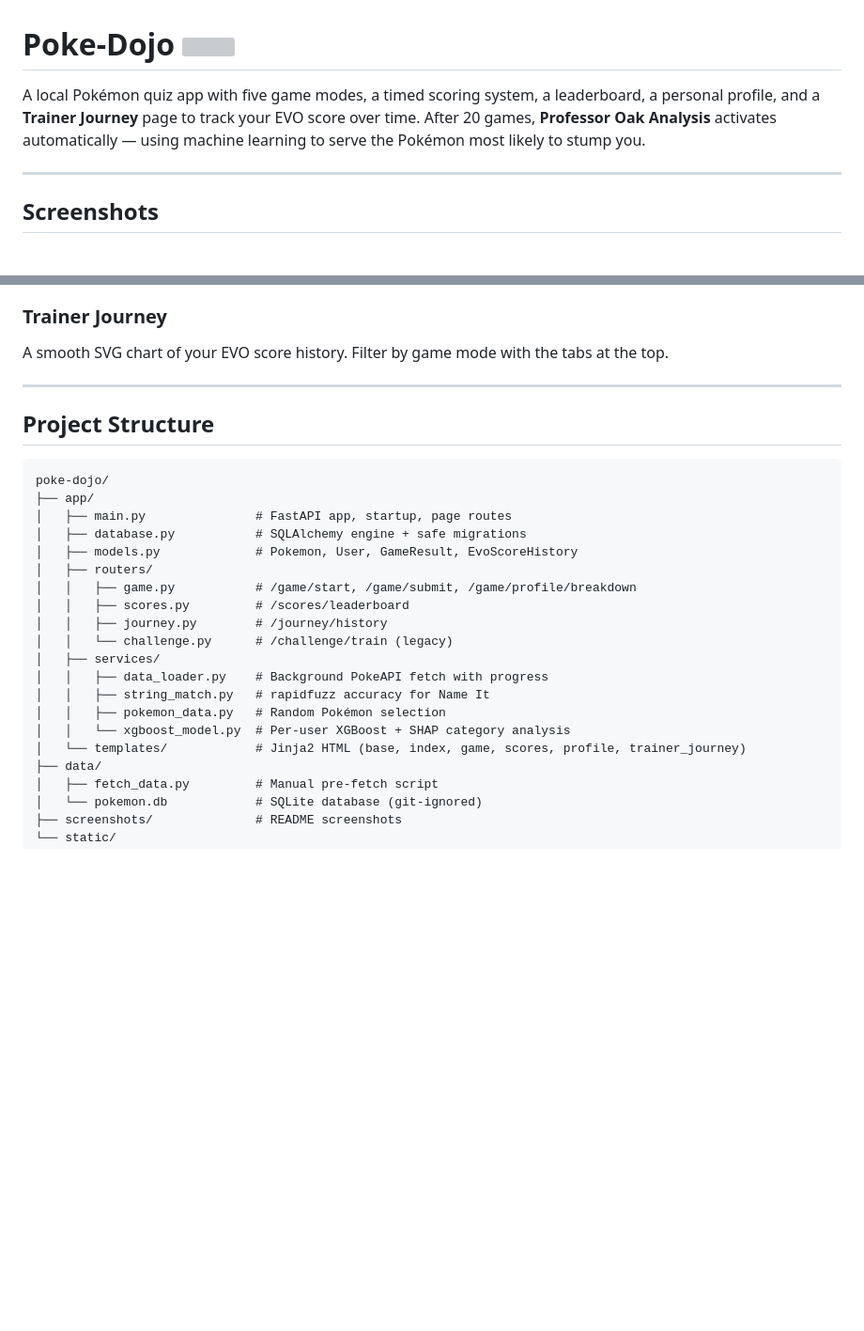
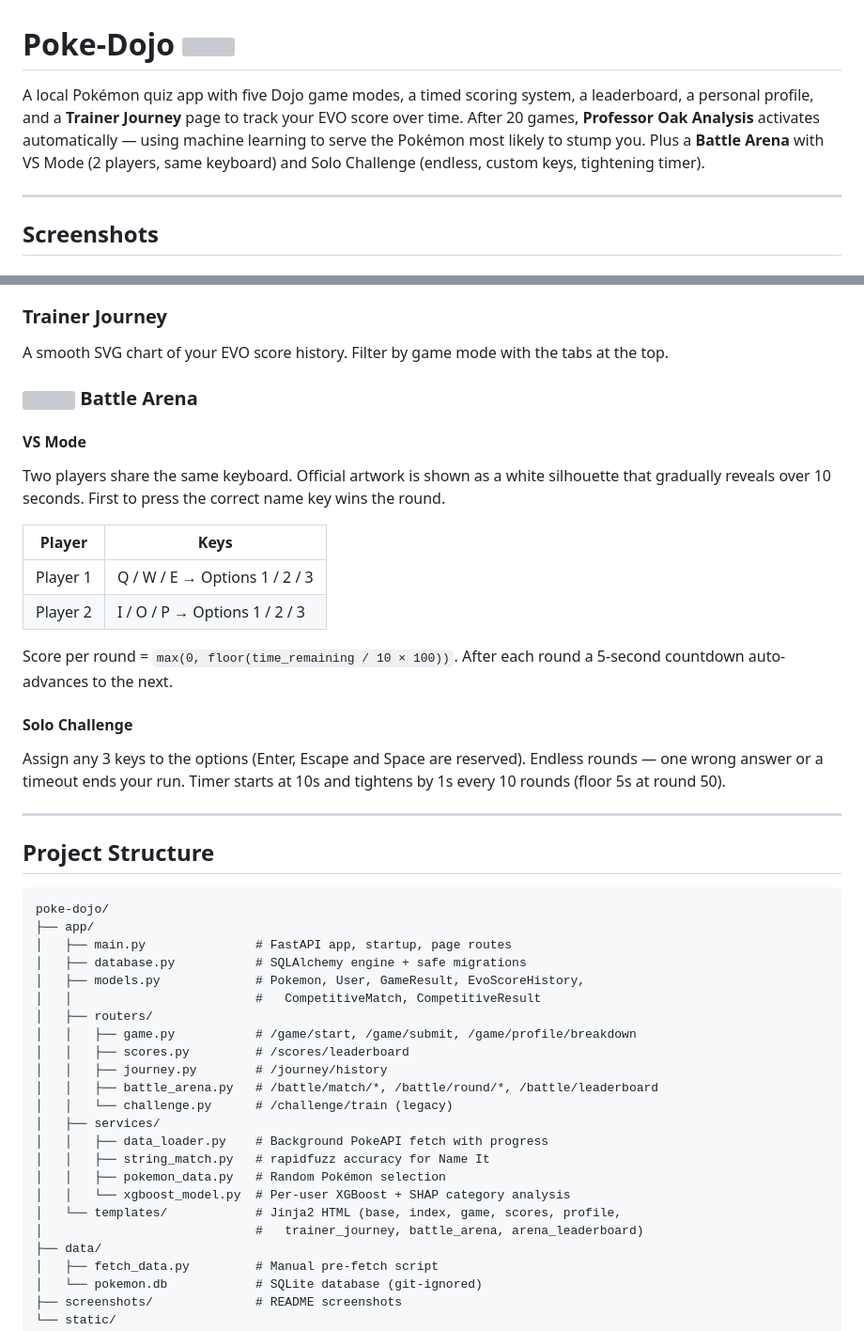
Before and after one commit to calbornozflores/poke-dojo, a Markdown page: README.md, 2 parts joined by grey strips. Shown at 94% size. Drawn GitHub-style; blank space fills up the shorter version; grey boxes are pictures that could not be loaded.

```diff
--- a/README.md
+++ b/README.md
@@ -1,6 +1,6 @@
 # Poke-Dojo <img src="https://raw.githubusercontent.com/PokeAPI/sprites/master/sprites/pokemon/107.png" height="32" align="absmiddle">
 
-A local Pokémon quiz app with five game modes, a timed scoring system, a leaderboard, a personal profile, and a **Trainer Journey** page to track your EVO score over time. After 20 games, **Professor Oak Analysis** activates automatically — using machine learning to serve the Pokémon most likely to stump you.
+A local Pokémon quiz app with five Dojo game modes, a timed scoring system, a leaderboard, a personal profile, and a **Trainer Journey** page to track your EVO score over time. After 20 games, **Professor Oak Analysis** activates automatically — using machine learning to serve the Pokémon most likely to stump you. Plus a **Battle Arena** with VS Mode (2 players, same keyboard) and Solo Challenge (endless, custom keys, tightening timer).
 
 ---
 
@@ -157,6 +182,21 @@ Accuracy breakdown by generation ("Gen I • Kanto"), evolution stage, and type
 ### Trainer Journey
 A smooth SVG chart of your EVO score history. Filter by game mode with the tabs at the top.
 
+### <img src="https://raw.githubusercontent.com/PokeAPI/sprites/master/sprites/pokemon/249.png" height="22" align="absmiddle"> Battle Arena
+
+#### VS Mode
+Two players share the same keyboard. Official artwork is shown as a white silhouette that gradually reveals over 10 seconds. First to press the correct name key wins the round.
+
+| Player | Keys |
+|---|---|
+| Player 1 | Q / W / E → Options 1 / 2 / 3 |
+| Player 2 | I / O / P → Options 1 / 2 / 3 |
+
+Score per round = `max(0, floor(time_remaining / 10 × 100))`. After each round a 5-second countdown auto-advances to the next.
+
+#### Solo Challenge
+Assign any 3 keys to the options (Enter, Escape and Space are reserved). Endless rounds — one wrong answer or a timeout ends your run. Timer starts at 10s and tightens by 1s every 10 rounds (floor 5s at round 50).
+
 ---
 
 ## Project Structure
@@ -166,18 +206,21 @@ poke-dojo/
 ├── app/
 │   ├── main.py               # FastAPI app, startup, page routes
 │   ├── database.py           # SQLAlchemy engine + safe migrations
-│   ├── models.py             # Pokemon, User, GameResult, EvoScoreHistory
+│   ├── models.py             # Pokemon, User, GameResult, EvoScoreHistory,
+│   │                         #   CompetitiveMatch, CompetitiveResult
 │   ├── routers/
 │   │   ├── game.py           # /game/start, /game/submit, /game/profile/breakdown
 │   │   ├── scores.py         # /scores/leaderboard
 │   │   ├── journey.py        # /journey/history
+│   │   ├── battle_arena.py   # /battle/match/*, /battle/round/*, /battle/leaderboard
 │   │   └── challenge.py      # /challenge/train (legacy)
 │   ├── services/
 │   │   ├── data_loader.py    # Background PokeAPI fetch with progress
 │   │   ├── string_match.py   # rapidfuzz accuracy for Name It
 │   │   ├── pokemon_data.py   # Random Pokémon selection
 │   │   └── xgboost_model.py  # Per-user XGBoost + SHAP category analysis
-│   └── templates/            # Jinja2 HTML (base, index, game, scores, profile, trainer_journey)
+│   └── templates/            # Jinja2 HTML (base, index, game, scores, profile,
+│                             #   trainer_journey, battle_arena, arena_leaderboard)
 ├── data/
 │   ├── fetch_data.py         # Manual pre-fetch script
 │   └── pokemon.db            # SQLite database (git-ignored)
```
Also changed, not shown: other parts of README.md (+25 -0 lines), screenshots/15_battle_arena_vs_setup.png (added), screenshots/16_battle_arena_solo_setup.png (added), screenshots/17_battle_arena_vs_round.png (added), screenshots/18_battle_arena_vs_result.png (added), screenshots/19_battle_arena_solo_round.png (added), 1 other file.
